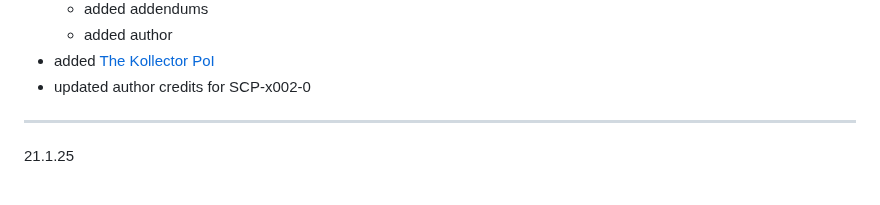
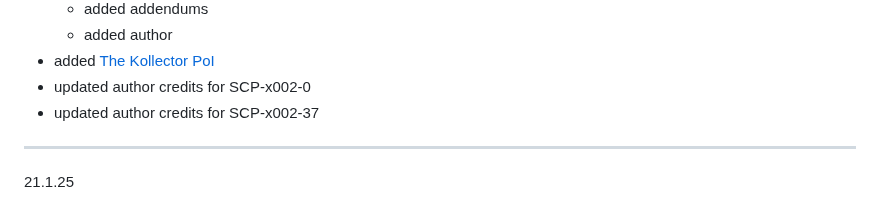
Before and after one commit to hellstorm-software/Kult-Rising, a Markdown page: wikiChangelog.md, the part around the change. Rendered like a GitHub page.

```diff
--- a/wikiChangelog.md
+++ b/wikiChangelog.md
@@ -33,6 +33,7 @@
     - added author
 - added [The Kollector PoI](https://www.worldanvil.com/w/sxlaris-sxlar-wasteland/a/the-kollector-article)
 - updated author credits for SCP-x002-0
+- updated author credits for SCP-x002-37
 
 ----------------------------------------------------------
 
```
